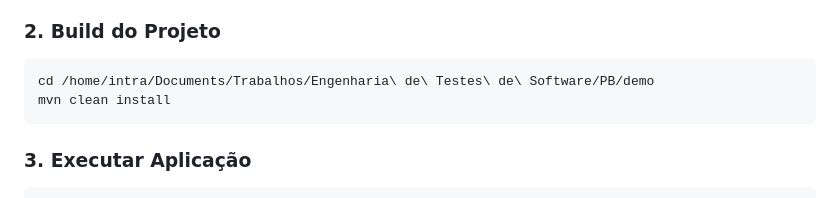
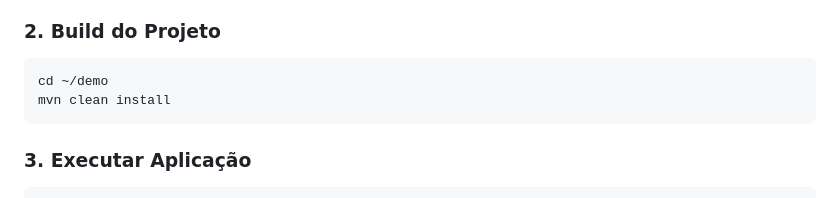
Before and after one commit to Fernando-infnet/PB_TP2, a Markdown page: README.md, the part around the change. Drawn GitHub-style.

Commit message:
local path

````diff
--- a/README.md
+++ b/README.md
@@ -175,7 +175,7 @@ if (nome == null || nome.trim().isEmpty()) {
 
 ### 2. Build do Projeto
 ```bash
-cd /home/intra/Documents/Trabalhos/Engenharia\ de\ Testes\ de\ Software/PB/demo
+cd ~/demo
 mvn clean install
 ```
 
````
